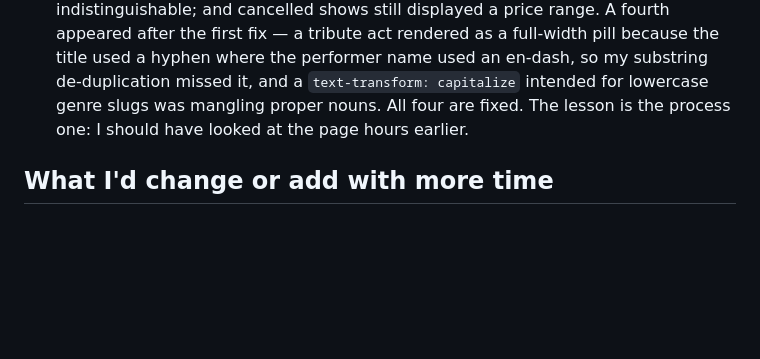
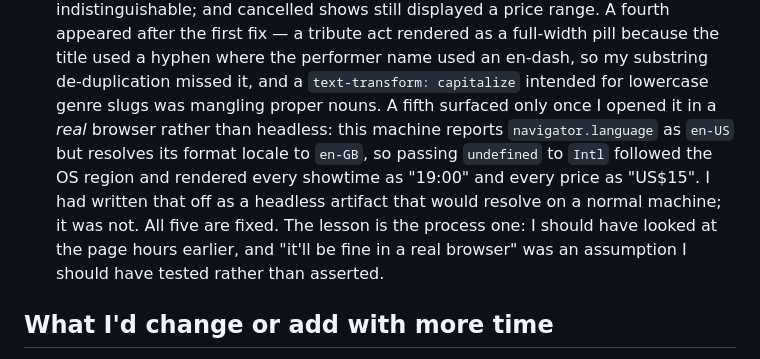
Before and after one commit to dhruv7539/local-events-jambase, a Markdown page: WRITEUP.md, the part around the change. GitHub-like rendering; blank space fills up the shorter version.

Commit message:
docs: record the locale defect real-browser testing exposed

```diff
--- a/WRITEUP.md
+++ b/WRITEUP.md
@@ -161,8 +161,14 @@ provider-supplied strings are inserted with `textContent`, never `innerHTML`.
   as a full-width pill because the title used a hyphen where the performer name
   used an en-dash, so my substring de-duplication missed it, and a
   `text-transform: capitalize` intended for lowercase genre slugs was mangling
-  proper nouns. All four are fixed. The lesson is the process one: I should have
-  looked at the page hours earlier.
+  proper nouns. A fifth surfaced only once I opened it in a *real* browser
+  rather than headless: this machine reports `navigator.language` as `en-US` but
+  resolves its format locale to `en-GB`, so passing `undefined` to `Intl`
+  followed the OS region and rendered every showtime as "19:00" and every price
+  as "US$15". I had written that off as a headless artifact that would resolve
+  on a normal machine; it was not. All five are fixed. The lesson is the process
+  one: I should have looked at the page hours earlier, and "it'll be fine in a
+  real browser" was an assumption I should have tested rather than asserted.
 
 ## What I'd change or add with more time
 
```
